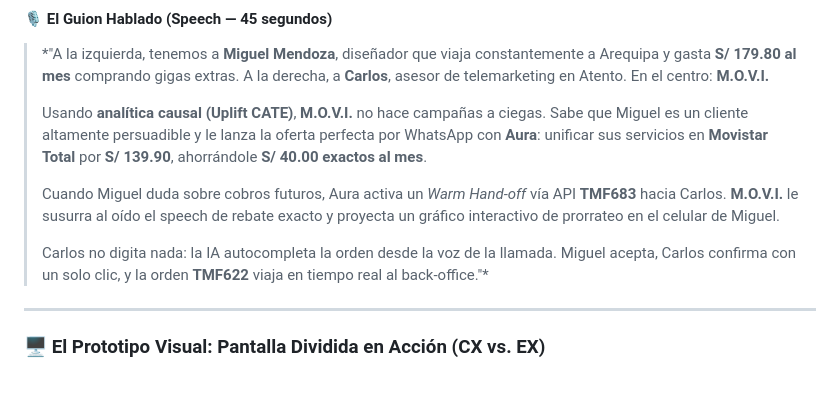
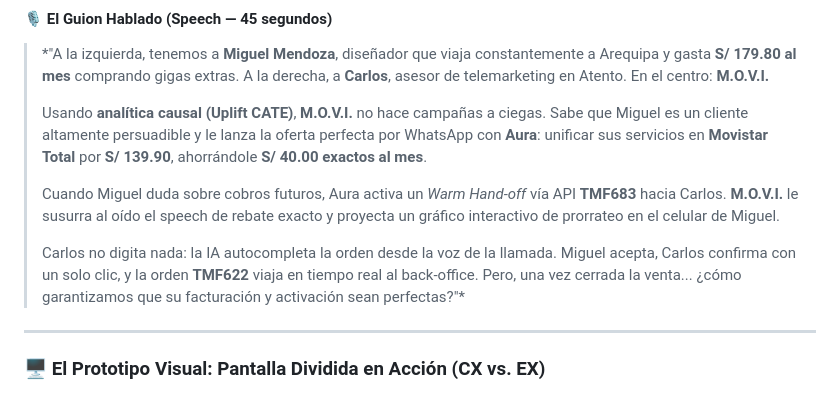
Before and after one commit to 20233999-collab/mvp-hackaton-telecom, a Markdown page: guion_pitch_movi.md, the part around the change. GitHub-like rendering.

Commit message:
docs: add hook question at the end of block 2 to transition into block 3

```diff
--- a/guion_pitch_movi.md
+++ b/guion_pitch_movi.md
@@ -56,7 +56,7 @@ Durante estos primeros 30 segundos, el video debe mostrar la consola de control
 >
 > Cuando Miguel duda sobre cobros futuros, Aura activa un *Warm Hand-off* vía API **TMF683** hacia Carlos. **M.O.V.I.** le susurra al oído el speech de rebate exacto y proyecta un gráfico interactivo de prorrateo en el celular de Miguel.
 >
-> Carlos no digita nada: la IA autocompleta la orden desde la voz de la llamada. Miguel acepta, Carlos confirma con un solo clic, y la orden **TMF622** viaja en tiempo real al back-office."*
+> Carlos no digita nada: la IA autocompleta la orden desde la voz de la llamada. Miguel acepta, Carlos confirma con un solo clic, y la orden **TMF622** viaja en tiempo real al back-office. Pero, una vez cerrada la venta... ¿cómo garantizamos que su facturación y activación sean perfectas?"*
 
 ---
 
```
